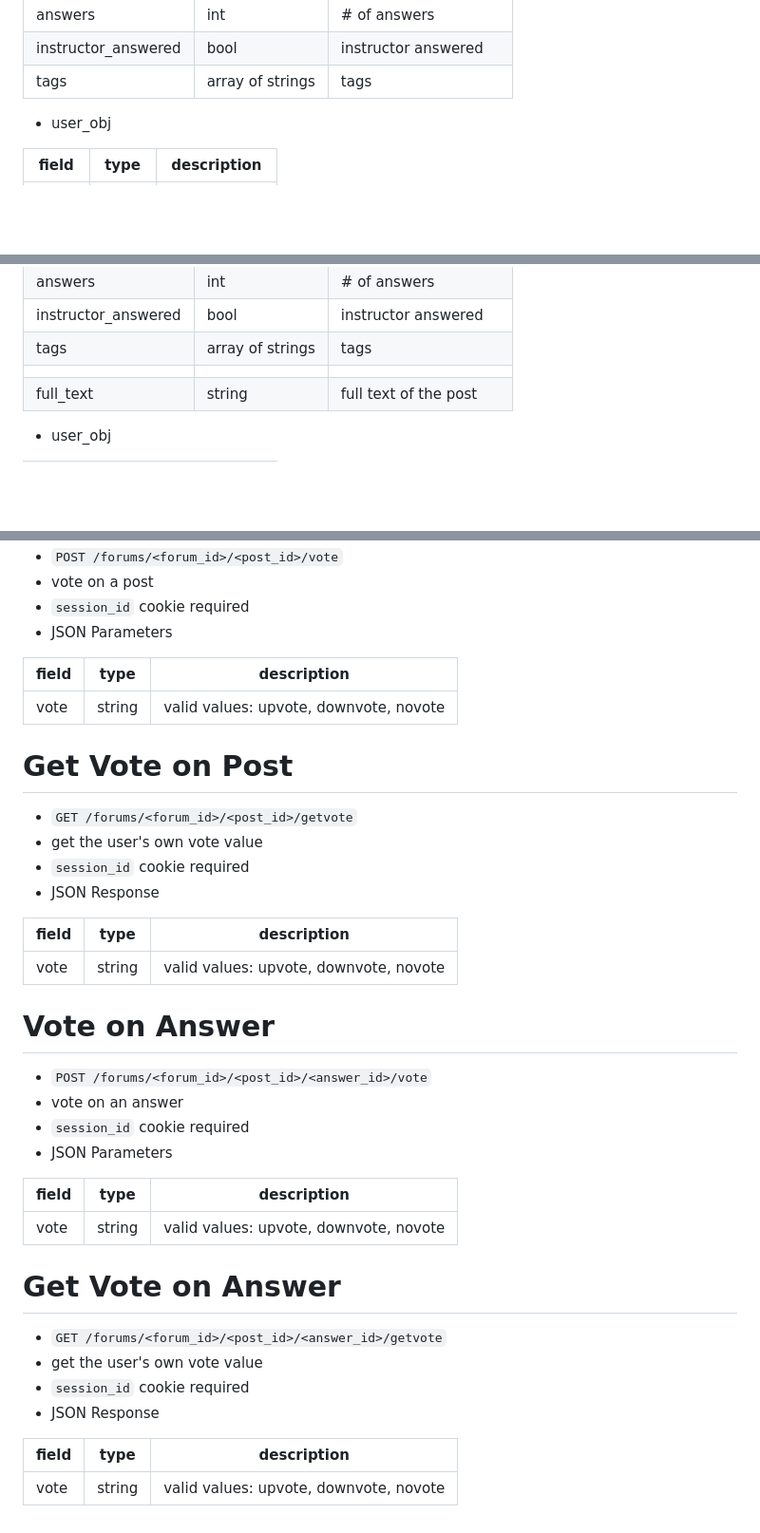
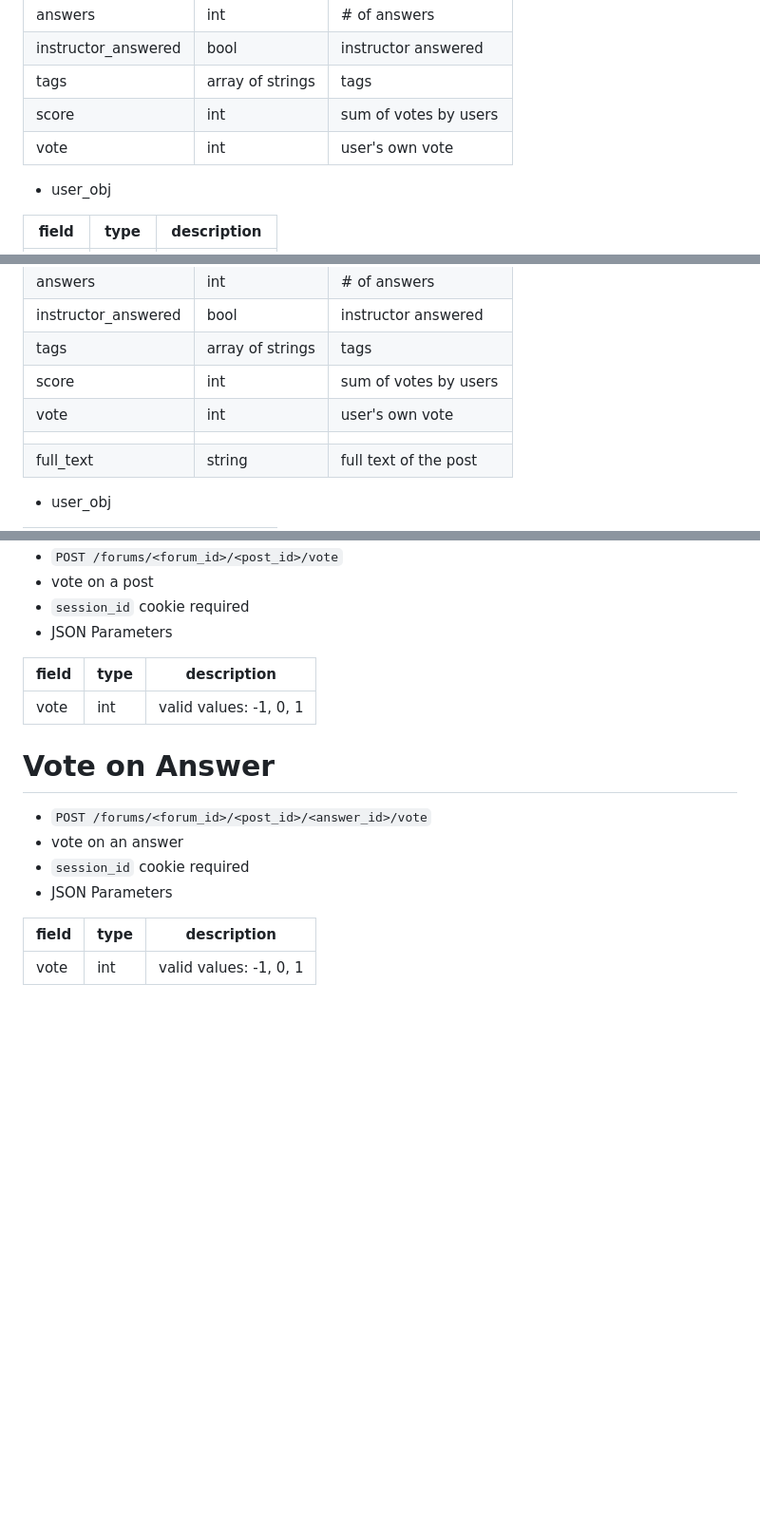
Before and after one commit to yadayadajaychan/ganbaru, a Markdown page: doc/backend-api.md, 3 parts joined by grey strips. Shown at 95% size. GitHub-like rendering; blank space fills up the shorter version.

Commit message:
update api for votes
- have user's own vote be returned with the post and answer objects
- votes are now integers in the range [-1,1]

```diff
--- a/doc/backend-api.md
+++ b/doc/backend-api.md
@@ -136,6 +136,8 @@ Get Posts
  | answers             | int              | # of answers          |
  | instructor_answered | bool             | instructor answered   |
  | tags                | array of strings | tags                  |
+ | score               | int              | sum of votes by users |
+ | vote                | int              | user's own vote       |
 
 - user_obj
 
@@ -174,6 +176,8 @@ View Post
  | answers             | int                     | # of answers           |
  | instructor_answered | bool                    | instructor answered    |
  | tags                | array of strings        | tags                   |
+ | score               | int                     | sum of votes by users  |
+ | vote                | int                     | user's own vote        |
  |                     |                         |                        |
  | full_text           | string                  | full text of the post  |
 
@@ -241,20 +246,9 @@ Vote on Post
 - `session_id` cookie required
 - JSON Parameters
 
- | field |  type  |              description               |
- |-------|--------|----------------------------------------|
- | vote  | string | valid values: upvote, downvote, novote |
-
-Get Vote on Post
-================
-- `GET /forums/<forum_id>/<post_id>/getvote`
-- get the user's own vote value
-- `session_id` cookie required
-- JSON Response
-
- | field |  type  |              description               |
- |-------|--------|----------------------------------------|
- | vote  | string | valid values: upvote, downvote, novote |
+ | field | type |      description       |
+ |-------|------|------------------------|
+ | vote  | int  | valid values: -1, 0, 1 |
 
 Vote on Answer
 ==============
@@ -263,17 +257,6 @@ Vote on Answer
 - `session_id` cookie required
 - JSON Parameters
 
- | field |  type  |              description               |
- |-------|--------|----------------------------------------|
- | vote  | string | valid values: upvote, downvote, novote |
-
-Get Vote on Answer
-================
-- `GET /forums/<forum_id>/<post_id>/<answer_id>/getvote`
-- get the user's own vote value
-- `session_id` cookie required
-- JSON Response
-
- | field |  type  |              description               |
- |-------|--------|----------------------------------------|
- | vote  | string | valid values: upvote, downvote, novote |
+ | field | type |      description       |
+ |-------|------|------------------------|
+ | vote  | int  | valid values: -1, 0, 1 |
```
Also changed, not shown: other parts of doc/backend-api.md (+1 -0 lines).
